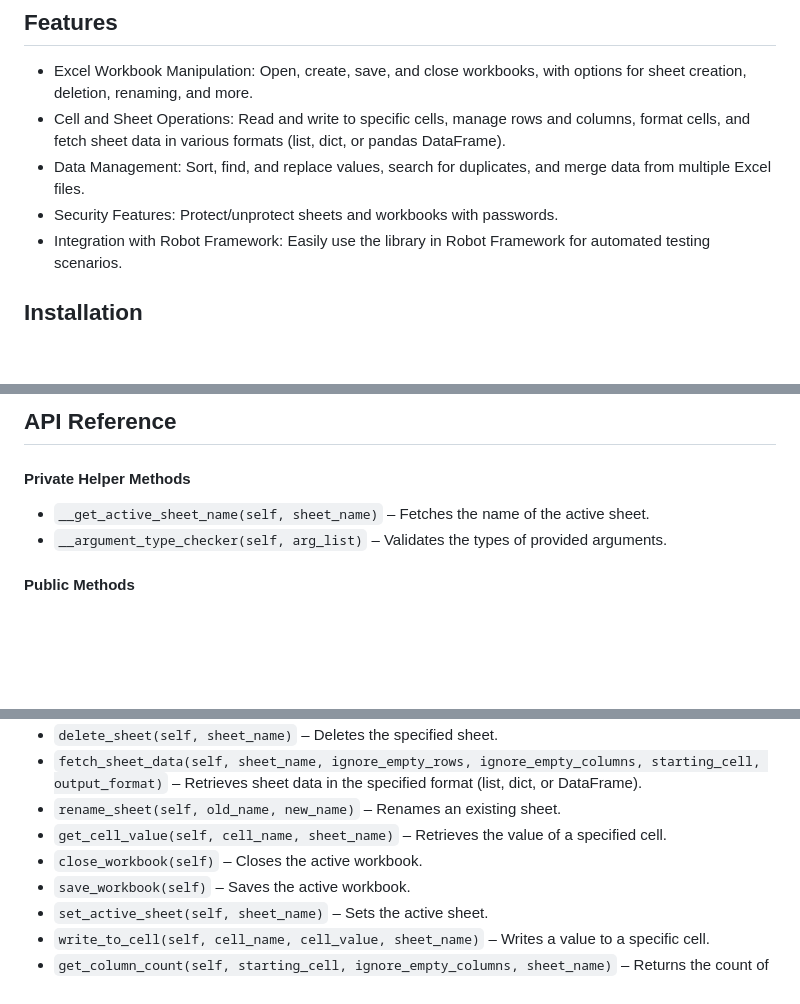
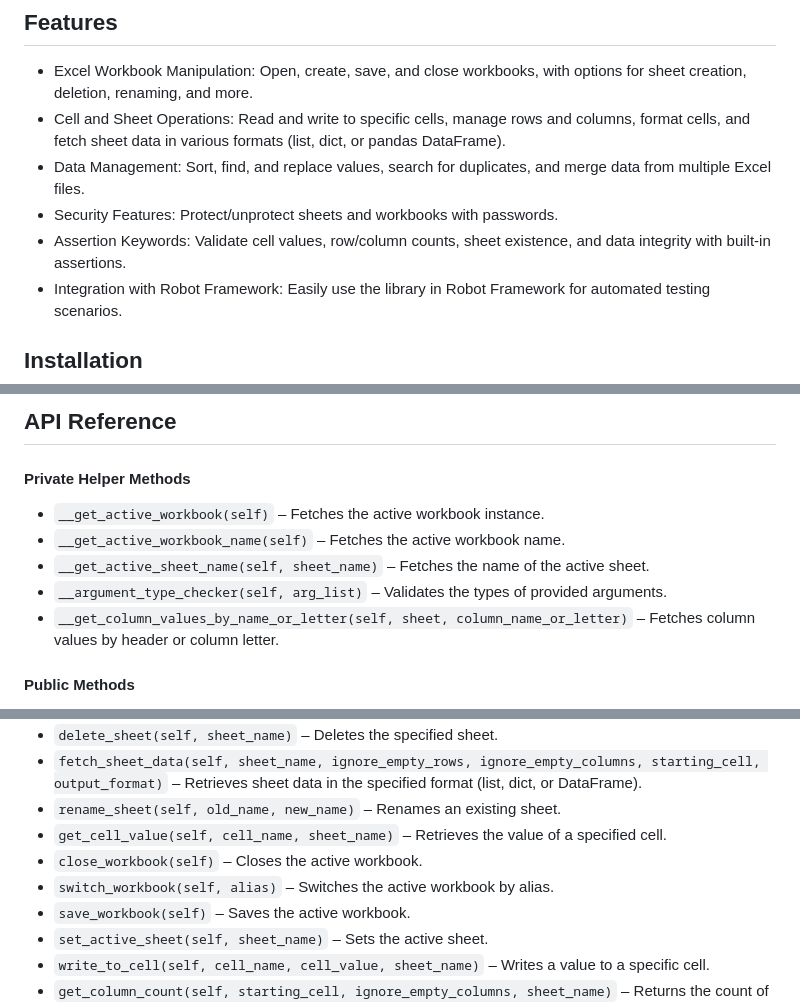
Before and after one commit to deekshith-poojary98/robotframework-excelsage, a Markdown page: README.md, 3 parts joined by grey strips. GitHub-like rendering; blank space fills up the shorter version.

```diff
--- a/README.md
+++ b/README.md
@@ -18,6 +18,7 @@ ExcelSage is a Python-based library designed for interacting with Excel 2010 and
 - Cell and Sheet Operations: Read and write to specific cells, manage rows and columns, format cells, and fetch sheet data in various formats (list, dict, or pandas DataFrame).
 - Data Management: Sort, find, and replace values, search for duplicates, and merge data from multiple Excel files.
 - Security Features: Protect/unprotect sheets and workbooks with passwords.
+- Assertion Keywords: Validate cell values, row/column counts, sheet existence, and data integrity with built-in assertions.
 - Integration with Robot Framework: Easily use the library in Robot Framework for automated testing scenarios.
 
 ## Installation
@@ -287,8 +314,11 @@ Find Duplicates
 
 ## API Reference
 #### Private Helper Methods
+- `__get_active_workbook(self)` – Fetches the active workbook instance.
+- `__get_active_workbook_name(self)` – Fetches the active workbook name.
 - `__get_active_sheet_name(self, sheet_name)` – Fetches the name of the active sheet.
 - `__argument_type_checker(self, arg_list)` – Validates the types of provided arguments.
+- `__get_column_values_by_name_or_letter(self, sheet, column_name_or_letter)` – Fetches column values by header or column letter.
 
 #### Public Methods
 - `open_workbook(self, workbook_name)` – Opens an existing Excel workbook.
@@ -300,6 +330,7 @@ Find Duplicates
 - `rename_sheet(self, old_name, new_name)` – Renames an existing sheet.
 - `get_cell_value(self, cell_name, sheet_name)` – Retrieves the value of a specified cell.
 - `close_workbook(self)` – Closes the active workbook.
+- `switch_workbook(self, alias)` – Switches the active workbook by alias.
 - `save_workbook(self)` – Saves the active workbook.
 - `set_active_sheet(self, sheet_name)` – Sets the active sheet.
 - `write_to_cell(self, cell_name, cell_value, sheet_name)` – Writes a value to a specific cell.
```
Also changed, not shown: other parts of README.md (+37 -0 lines).
